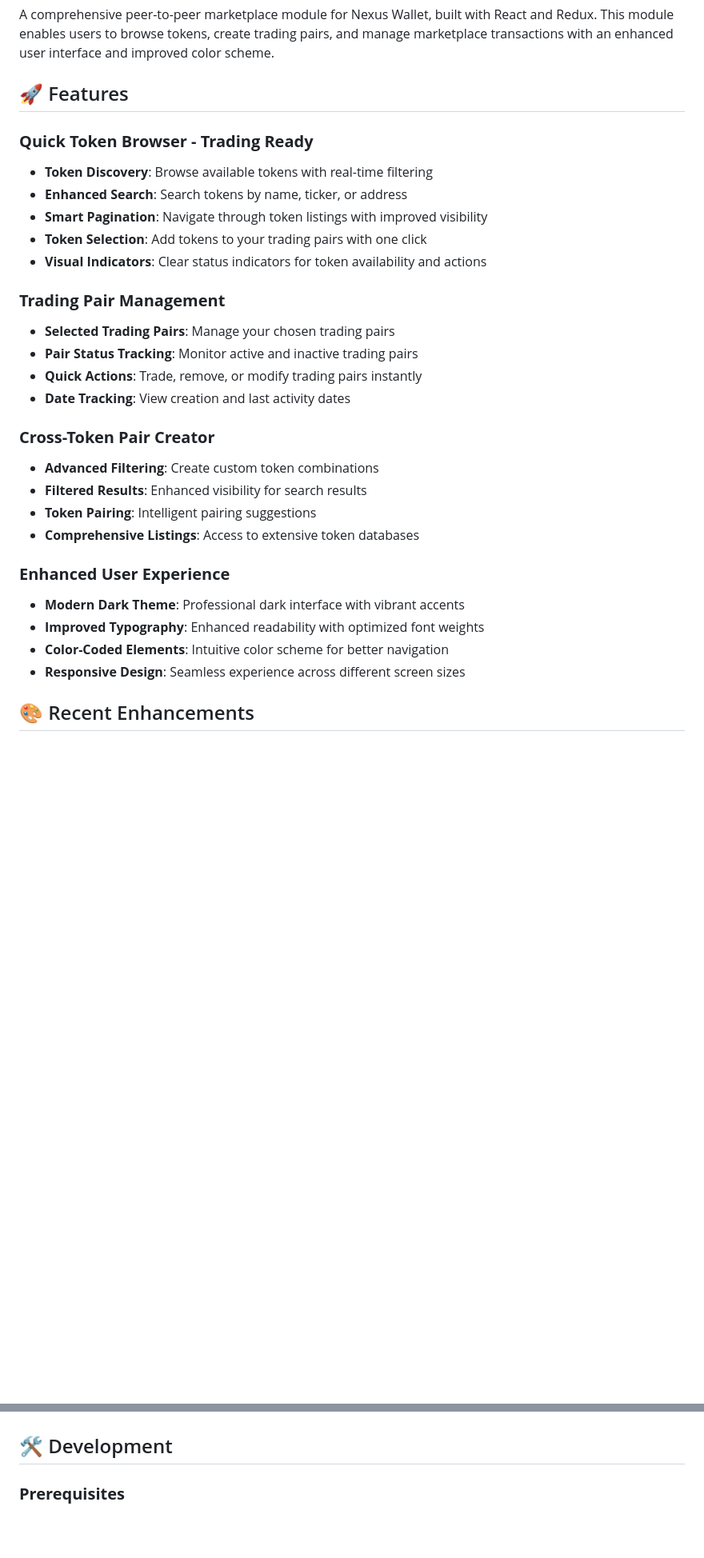
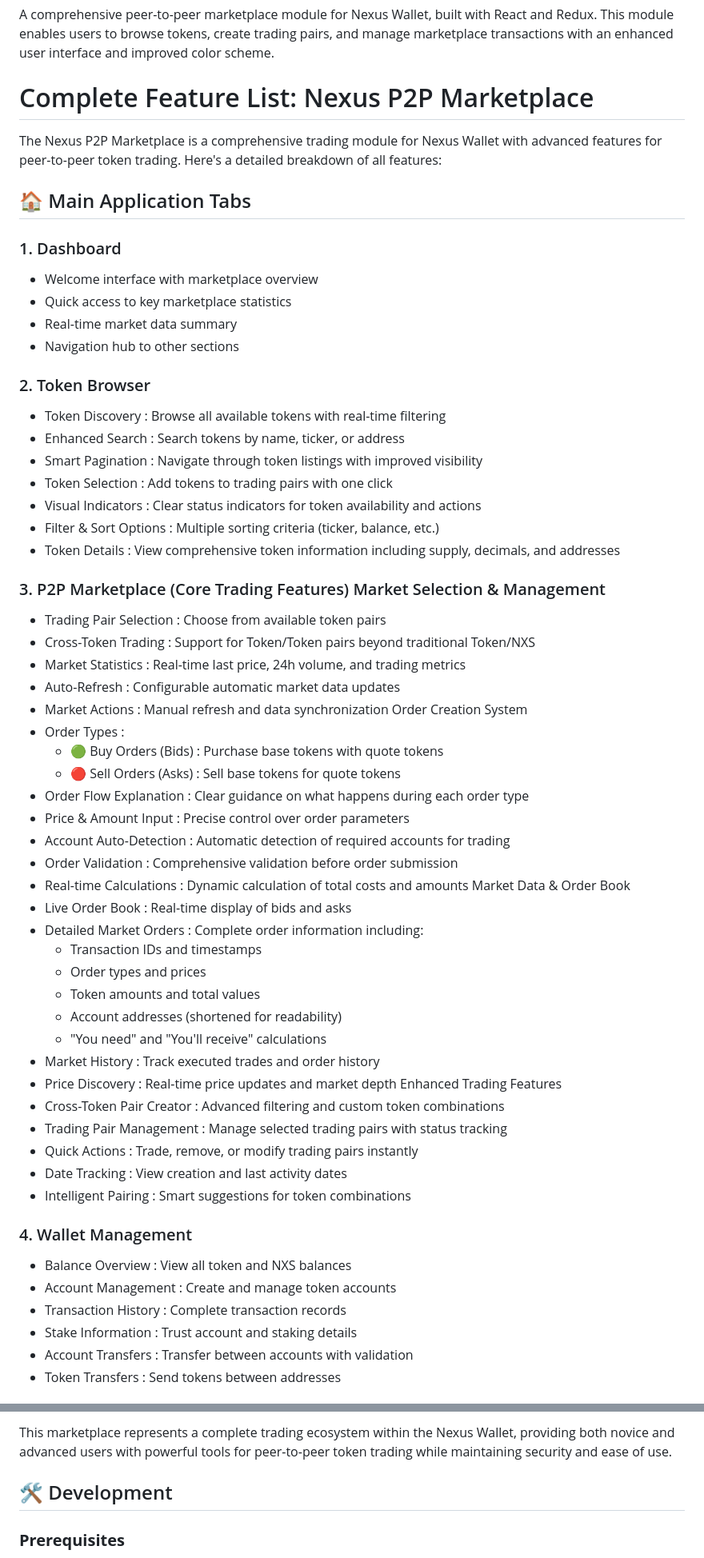
Before and after one commit to Sniperwork/Nexus-P2P-Marketplace, a Markdown page: README.md, 2 parts joined by grey strips. Shown at 80% size. GitHub-like rendering; blank space fills up the shorter version.

```diff
--- a/README.md
+++ b/README.md
@@ -2,32 +2,60 @@
 
 A comprehensive peer-to-peer marketplace module for Nexus Wallet, built with React and Redux. This module enables users to browse tokens, create trading pairs, and manage marketplace transactions with an enhanced user interface and improved color scheme.
 
-## 🚀 Features
+# Complete Feature List: Nexus P2P Marketplace
+The Nexus P2P Marketplace is a comprehensive trading module for Nexus Wallet with advanced features for peer-to-peer token trading. Here's a detailed breakdown of all features:
 
-### **Quick Token Browser - Trading Ready**
-- **Token Discovery**: Browse available tokens with real-time filtering
-- **Enhanced Search**: Search tokens by name, ticker, or address
-- **Smart Pagination**: Navigate through token listings with improved visibility
-- **Token Selection**: Add tokens to your trading pairs with one click
-- **Visual Indicators**: Clear status indicators for token availability and actions
+## 🏠 Main Application Tabs
 
-### **Trading Pair Management**
-- **Selected Trading Pairs**: Manage your chosen trading pairs
-- **Pair Status Tracking**: Monitor active and inactive trading pairs
-- **Quick Actions**: Trade, remove, or modify trading pairs instantly
-- **Date Tracking**: View creation and last activity dates
+### 1. Dashboard
+- Welcome interface with marketplace overview
+- Quick access to key marketplace statistics
+- Real-time market data summary
+- Navigation hub to other sections
 
-### **Cross-Token Pair Creator**
-- **Advanced Filtering**: Create custom token combinations
-- **Filtered Results**: Enhanced visibility for search results
-- **Token Pairing**: Intelligent pairing suggestions
-- **Comprehensive Listings**: Access to extensive token databases
+### 2. Token Browser
+- Token Discovery : Browse all available tokens with real-time filtering
+- Enhanced Search : Search tokens by name, ticker, or address
+- Smart Pagination : Navigate through token listings with improved visibility
+- Token Selection : Add tokens to trading pairs with one click
+- Visual Indicators : Clear status indicators for token availability and actions
+- Filter & Sort Options : Multiple sorting criteria (ticker, balance, etc.)
+- Token Details : View comprehensive token information including supply, decimals, and addresses
 
-### **Enhanced User Experience**
-- **Modern Dark Theme**: Professional dark interface with vibrant accents
-- **Improved Typography**: Enhanced readability with optimized font weights
-- **Color-Coded Elements**: Intuitive color scheme for better navigation
-- **Responsive Design**: Seamless experience across different screen sizes
+### 3. P2P Marketplace (Core Trading Features) Market Selection & Management
+- Trading Pair Selection : Choose from available token pairs
+- Cross-Token Trading : Support for Token/Token pairs beyond traditional Token/NXS
+- Market Statistics : Real-time last price, 24h volume, and trading metrics
+- Auto-Refresh : Configurable automatic market data updates
+- Market Actions : Manual refresh and data synchronization Order Creation System
+- Order Types :
+  - 🟢 Buy Orders (Bids) : Purchase base tokens with quote tokens
+  - 🔴 Sell Orders (Asks) : Sell base tokens for quote tokens
+- Order Flow Explanation : Clear guidance on what happens during each order type
+- Price & Amount Input : Precise control over order parameters
+- Account Auto-Detection : Automatic detection of required accounts for trading
+- Order Validation : Comprehensive validation before order submission
+- Real-time Calculations : Dynamic calculation of total costs and amounts Market Data & Order Book
+- Live Order Book : Real-time display of bids and asks
+- Detailed Market Orders : Complete order information including:
+  - Transaction IDs and timestamps
+  - Order types and prices
+  - Token amounts and total values
+  - Account addresses (shortened for readability)
+  - "You need" and "You'll receive" calculations
+- Market History : Track executed trades and order history
+- Price Discovery : Real-time price updates and market depth Enhanced Trading Features
+- Cross-Token Pair Creator : Advanced filtering and custom token combinations
+- Trading Pair Management : Manage selected trading pairs with status tracking
+- Quick Actions : Trade, remove, or modify trading pairs instantly
+- Date Tracking : View creation and last activity dates
+- Intelligent Pairing : Smart suggestions for token combinations
 
-## 🎨 Recent Enhancements
+### 4. Wallet Management
+- Balance Overview : View all token and NXS balances
+- Account Management : Create and manage token accounts
+- Transaction History : Complete transaction records
+- Stake Information : Trust account and staking details
+- Account Transfers : Transfer between accounts with validation
+- Token Transfers : Send tokens between addresses
 
@@ -47,3 +121,4 @@ A comprehensive peer-to-peer marketplace module for Nexus Wallet, built with Rea
+This marketplace represents a complete trading ecosystem within the Nexus Wallet, providing both novice and advanced users with powerful tools for peer-to-peer token trading while maintaining security and ease of use.
 
 ## 🛠️ Development
 
```
Also changed, not shown: other parts of README.md (+58 -12 lines).
